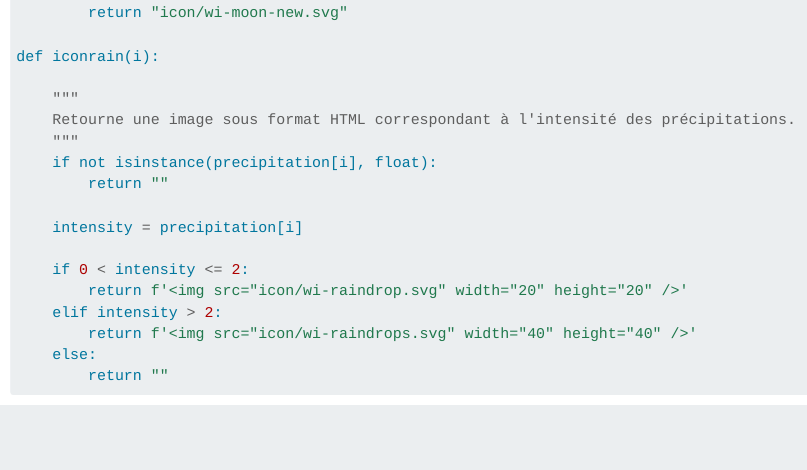
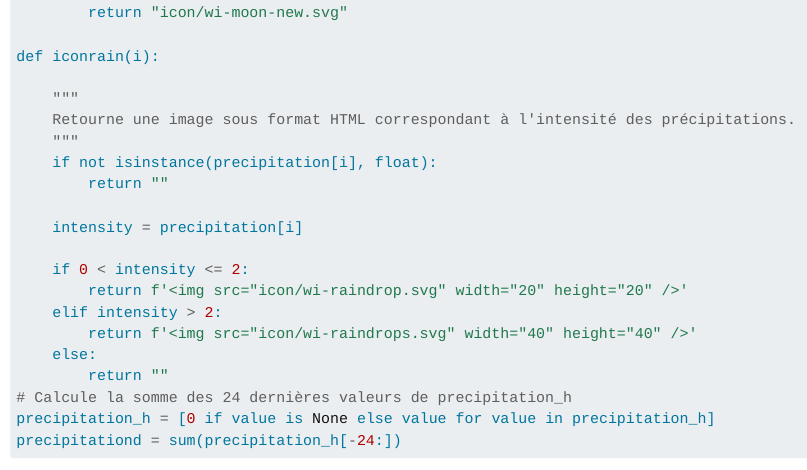
Before and after one commit to Hamomi-majda/Meteo, a Quarto document (meteo.qmd): the page in a window 1100 px wide, from 1570 px down. Rendered offline with R 4.5, knitr and Pandoc in place of Quarto, with nearby package versions; some code elsewhere in the file could not run offline; long lines of code are wrapped.

Commit message:
precipitation de dernier jour

```diff
--- a/meteo.qmd
+++ b/meteo.qmd
@@ -86,3 +86,6 @@ def iconrain(i):
         return f'<img src="icon/wi-raindrops.svg" width="40" height="40" />'
     else:
         return ""
+# Calcule la somme des 24 dernières valeurs de precipitation_h
+precipitation_h = [0 if value is None else value for value in precipitation_h]
+precipitationd = sum(precipitation_h[-24:])
```
Also changed, not shown: docs/search.json, 2 other files.
